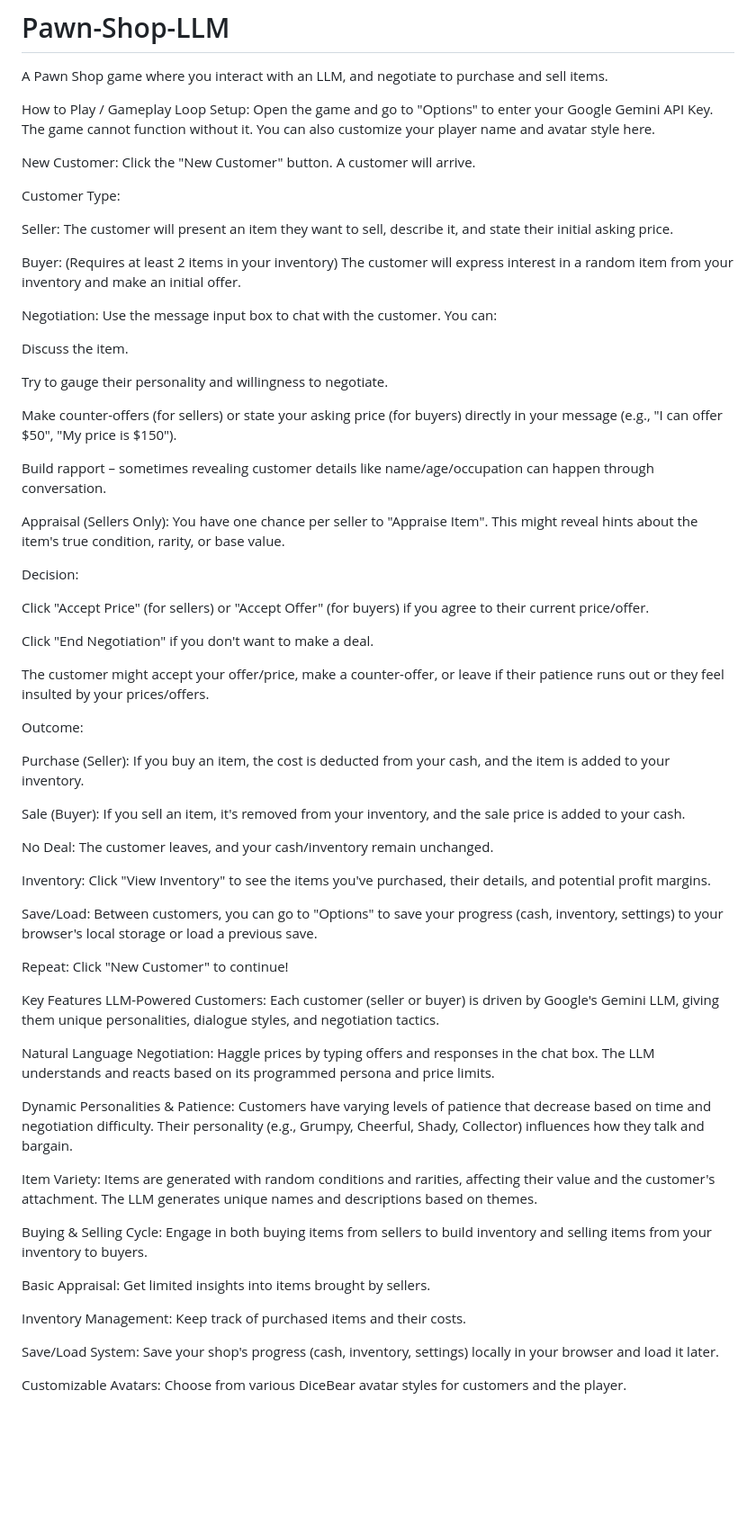
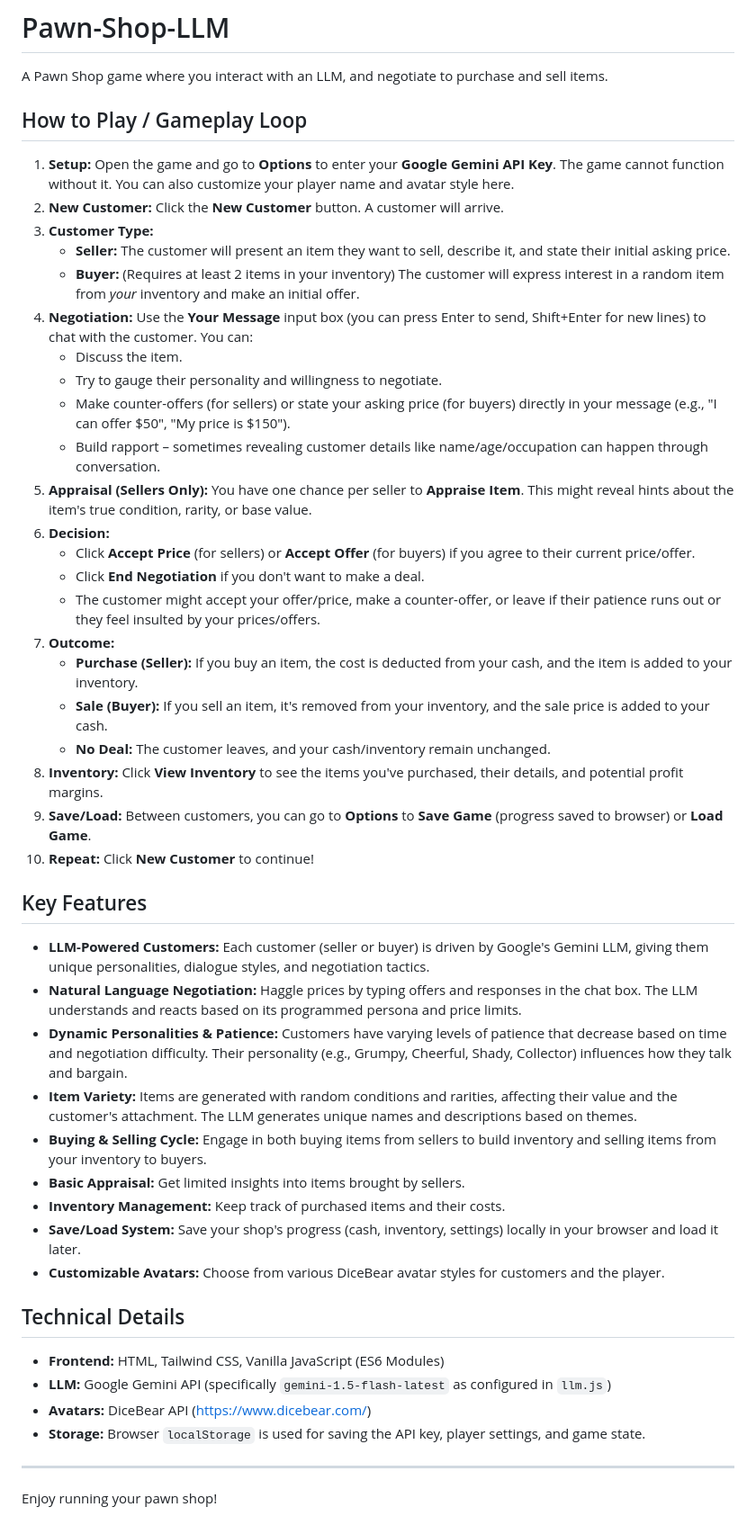
Before and after one commit to Desubicator/Pawn-Shop-LLM, a Markdown page: README.md, the part around the change. Shown at 90% size. Drawn GitHub-style; blank space fills up the shorter version.

```diff
--- a/README.md
+++ b/README.md
@@ -1,66 +1,50 @@
 # Pawn-Shop-LLM
 A Pawn Shop game where you interact with an LLM, and negotiate to purchase and sell items.
 
-How to Play / Gameplay Loop
-Setup: Open the game and go to "Options" to enter your Google Gemini API Key. The game cannot function without it. You can also customize your player name and avatar style here.
+## How to Play / Gameplay Loop
 
-New Customer: Click the "New Customer" button. A customer will arrive.
+1.  **Setup:** Open the game and go to **Options** to enter your **Google Gemini API Key**. The game cannot function without it. You can also customize your player name and avatar style here.
+2.  **New Customer:** Click the **New Customer** button. A customer will arrive.
+3.  **Customer Type:**
+    * **Seller:** The customer will present an item they want to sell, describe it, and state their initial asking price.
+    * **Buyer:** (Requires at least 2 items in your inventory) The customer will express interest in a random item from *your* inventory and make an initial offer.
+4.  **Negotiation:** Use the **Your Message** input box (you can press Enter to send, Shift+Enter for new lines) to chat with the customer. You can:
+    * Discuss the item.
+    * Try to gauge their personality and willingness to negotiate.
+    * Make counter-offers (for sellers) or state your asking price (for buyers) directly in your message (e.g., "I can offer $50", "My price is $150").
+    * Build rapport – sometimes revealing customer details like name/age/occupation can happen through conversation.
+5.  **Appraisal (Sellers Only):** You have one chance per seller to **Appraise Item**. This might reveal hints about the item's true condition, rarity, or base value.
+6.  **Decision:**
+    * Click **Accept Price** (for sellers) or **Accept Offer** (for buyers) if you agree to their current price/offer.
+    * Click **End Negotiation** if you don't want to make a deal.
+    * The customer might accept your offer/price, make a counter-offer, or leave if their patience runs out or they feel insulted by your prices/offers.
+7.  **Outcome:**
+    * **Purchase (Seller):** If you buy an item, the cost is deducted from your cash, and the item is added to your inventory.
+    * **Sale (Buyer):** If you sell an item, it's removed from your inventory, and the sale price is added to your cash.
+    * **No Deal:** The customer leaves, and your cash/inventory remain unchanged.
+8.  **Inventory:** Click **View Inventory** to see the items you've purchased, their details, and potential profit margins.
+9.  **Save/Load:** Between customers, you can go to **Options** to **Save Game** (progress saved to browser) or **Load Game**.
+10. **Repeat:** Click **New Customer** to continue!
 
-Customer Type:
+## Key Features
 
-Seller: The customer will present an item they want to sell, describe it, and state their initial asking price.
+* **LLM-Powered Customers:** Each customer (seller or buyer) is driven by Google's Gemini LLM, giving them unique personalities, dialogue styles, and negotiation tactics.
+* **Natural Language Negotiation:** Haggle prices by typing offers and responses in the chat box. The LLM understands and reacts based on its programmed persona and price limits.
+* **Dynamic Personalities & Patience:** Customers have varying levels of patience that decrease based on time and negotiation difficulty. Their personality (e.g., Grumpy, Cheerful, Shady, Collector) influences how they talk and bargain.
+* **Item Variety:** Items are generated with random conditions and rarities, affecting their value and the customer's attachment. The LLM generates unique names and descriptions based on themes.
+* **Buying & Selling Cycle:** Engage in both buying items from sellers to build inventory and selling items from your inventory to buyers.
+* **Basic Appraisal:** Get limited insights into items brought by sellers.
+* **Inventory Management:** Keep track of purchased items and their costs.
+* **Save/Load System:** Save your shop's progress (cash, inventory, settings) locally in your browser and load it later.
+* **Customizable Avatars:** Choose from various DiceBear avatar styles for customers and the player.
 
-Buyer: (Requires at least 2 items in your inventory) The customer will express interest in a random item from your inventory and make an initial offer.
+## Technical Details
 
-Negotiation: Use the message input box to chat with the customer. You can:
+* **Frontend:** HTML, Tailwind CSS, Vanilla JavaScript (ES6 Modules)
+* **LLM:** Google Gemini API (specifically `gemini-1.5-flash-latest` as configured in `llm.js`)
+* **Avatars:** DiceBear API (<https://www.dicebear.com/>)
+* **Storage:** Browser `localStorage` is used for saving the API key, player settings, and game state.
 
-Discuss the item.
+---
 
-Try to gauge their personality and willingness to negotiate.
-
-Make counter-offers (for sellers) or state your asking price (for buyers) directly in your message (e.g., "I can offer $50", "My price is $150").
-
-Build rapport – sometimes revealing customer details like name/age/occupation can happen through conversation.
-
-Appraisal (Sellers Only): You have one chance per seller to "Appraise Item". This might reveal hints about the item's true condition, rarity, or base value.
-
-Decision:
-
-Click "Accept Price" (for sellers) or "Accept Offer" (for buyers) if you agree to their current price/offer.
-
-Click "End Negotiation" if you don't want to make a deal.
-
-The customer might accept your offer/price, make a counter-offer, or leave if their patience runs out or they feel insulted by your prices/offers.
-
-Outcome:
-
-Purchase (Seller): If you buy an item, the cost is deducted from your cash, and the item is added to your inventory.
-
-Sale (Buyer): If you sell an item, it's removed from your inventory, and the sale price is added to your cash.
-
-No Deal: The customer leaves, and your cash/inventory remain unchanged.
-
-Inventory: Click "View Inventory" to see the items you've purchased, their details, and potential profit margins.
-
-Save/Load: Between customers, you can go to "Options" to save your progress (cash, inventory, settings) to your browser's local storage or load a previous save.
-
-Repeat: Click "New Customer" to continue!
-
-Key Features
-LLM-Powered Customers: Each customer (seller or buyer) is driven by Google's Gemini LLM, giving them unique personalities, dialogue styles, and negotiation tactics.
-
-Natural Language Negotiation: Haggle prices by typing offers and responses in the chat box. The LLM understands and reacts based on its programmed persona and price limits.
-
-Dynamic Personalities & Patience: Customers have varying levels of patience that decrease based on time and negotiation difficulty. Their personality (e.g., Grumpy, Cheerful, Shady, Collector) influences how they talk and bargain.
-
-Item Variety: Items are generated with random conditions and rarities, affecting their value and the customer's attachment. The LLM generates unique names and descriptions based on themes.
-
-Buying & Selling Cycle: Engage in both buying items from sellers to build inventory and selling items from your inventory to buyers.
-
-Basic Appraisal: Get limited insights into items brought by sellers.
-
-Inventory Management: Keep track of purchased items and their costs.
-
-Save/Load System: Save your shop's progress (cash, inventory, settings) locally in your browser and load it later.
-
-Customizable Avatars: Choose from various DiceBear avatar styles for customers and the player.
+Enjoy running your pawn shop!
```
